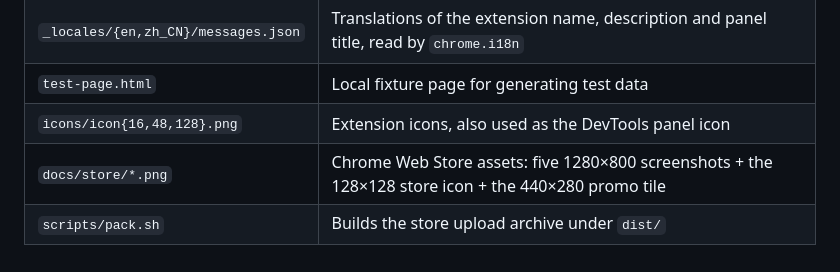
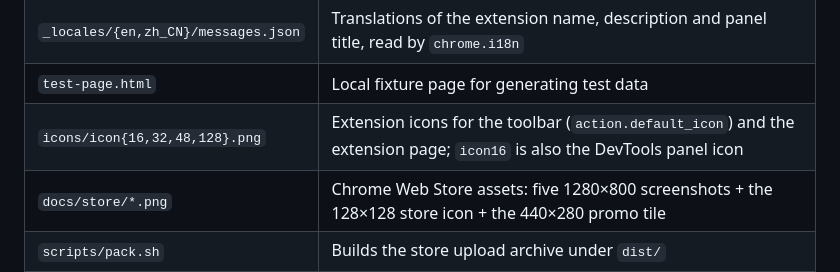
Before and after one commit to cy-osp/chrome-indexdb-viewer, a Markdown page: README.md, the part around the change. Rendered like a GitHub page.

```diff
--- a/README.md
+++ b/README.md
@@ -150,7 +150,7 @@ File responsibilities:
 | `i18n.js` | Both UI dictionaries (Chinese/English) plus language detection and switching (`t()` / `setLang()`) |
 | `_locales/{en,zh_CN}/messages.json` | Translations of the extension name, description and panel title, read by `chrome.i18n` |
 | `test-page.html` | Local fixture page for generating test data |
-| `icons/icon{16,48,128}.png` | Extension icons, also used as the DevTools panel icon |
+| `icons/icon{16,32,48,128}.png` | Extension icons for the toolbar (`action.default_icon`) and the extension page; `icon16` is also the DevTools panel icon |
 | `docs/store/*.png` | Chrome Web Store assets: five 1280×800 screenshots + the 128×128 store icon + the 440×280 promo tile |
 | `scripts/pack.sh` | Builds the store upload archive under `dist/` |
 | `PRIVACY.md` | Privacy policy (Markdown, ships in the archive), usable as-is for the store listing |
```
Also changed, not shown: README.zh-CN.md (+1 -1 lines), docs/store/icon-128.png, icons/icon128.png, icons/icon16.png, icons/icon32.png (added), icons/icon48.png, 1 other file.
